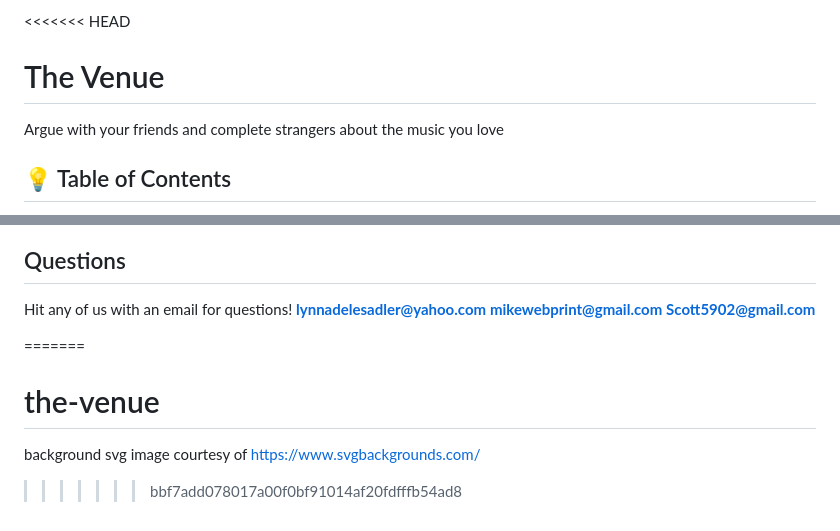
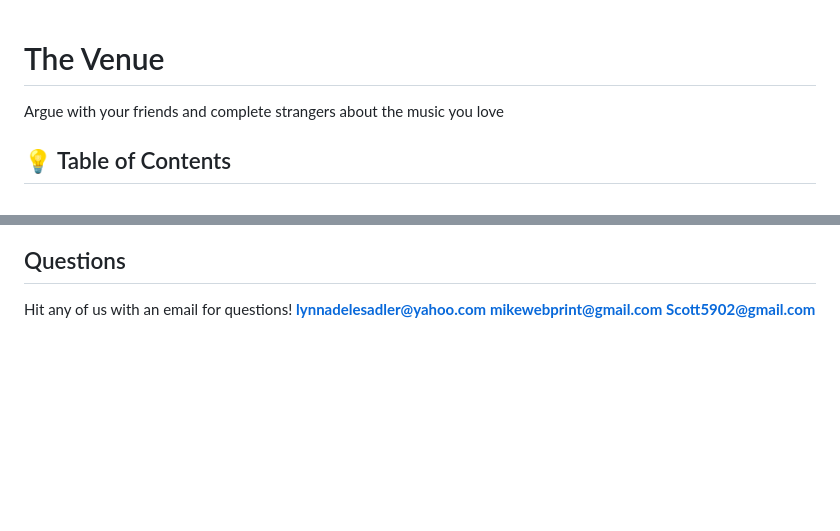
Before and after one commit to ScottsC0de/the-venue, a Markdown page: README.md, 2 parts joined by grey strips. Drawn GitHub-style; blank space fills up the shorter version.

Commit message:
fixed conflict in readme

```diff
--- a/README.md
+++ b/README.md
@@ -1,4 +1,3 @@
-<<<<<<< HEAD
 # The Venue
 Argue with your friends and complete strangers about the music you love
 
@@ -64,9 +63,3 @@ Hit any of us with an email for questions!</br>
 **lynnadelesadler@yahoo.com**</br>
 **mikewebprint@gmail.com**</br>
 **Scott5902@gmail.com**
-
-=======
-# the-venue
-
-background svg image courtesy of https://www.svgbackgrounds.com/
->>>>>>> bbf7add078017a00f0bf91014af20fdfffb54ad8
```
